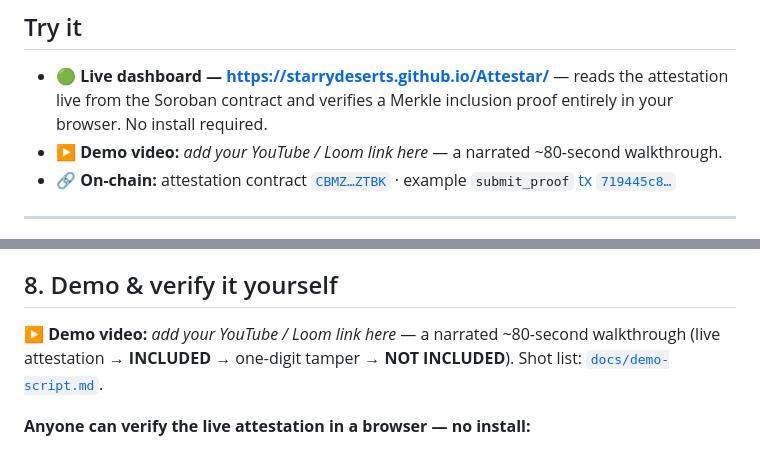
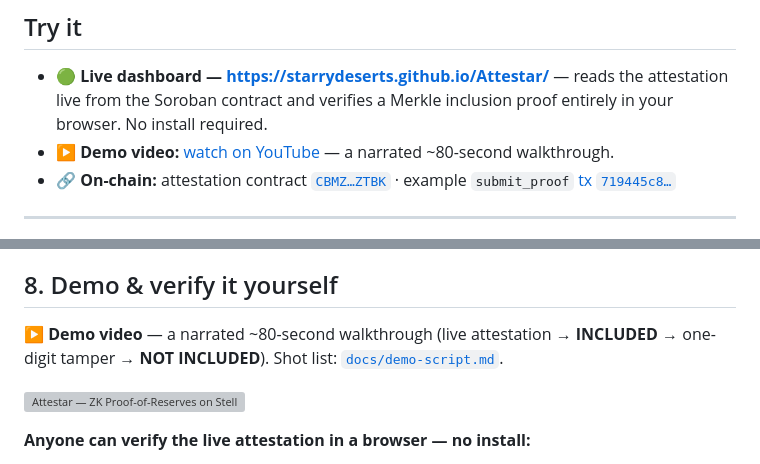
Before and after one commit to StarryDeserts/Attestar, a Markdown page: README.md, 2 parts joined by grey strips. GitHub-like rendering; grey boxes are pictures that could not be loaded.

Commit message:
docs: link the YouTube demo video in the README
Fill both demo-video slots with https://youtu.be/DFXo53pYJDM — a plain link in
the "Try it" block and a clickable thumbnail in the Demo section.

```diff
--- a/README.md
+++ b/README.md
@@ -9,7 +9,7 @@ A custodian commits to its per-user liabilities under a Merkle-sum-tree root `M`
 ## Try it
 
 - **🟢 Live dashboard — <https://starrydeserts.github.io/Attestar/>** — reads the attestation live from the Soroban contract and verifies a Merkle inclusion proof entirely in your browser. No install required.
-- **▶ Demo video:** _add your YouTube / Loom link here_ — a narrated ~80-second walkthrough.
+- **▶ Demo video:** [watch on YouTube](https://youtu.be/DFXo53pYJDM) — a narrated ~80-second walkthrough.
 - **🔗 On-chain:** attestation contract [`CBMZ…ZTBK`](https://stellar.expert/explorer/testnet/contract/CBMZGJJYJCBNEG3HHPEE42XPP6TNINKWK2SM7XM3H7DNXNAPZXI2ZTBK) · example `submit_proof` [tx `719445c8…`](https://stellar.expert/explorer/testnet/tx/719445c8a625ec64e99a67af5b6011c89816f900aa5bb3d2eb0c54cafe7f51a0)
 
 ---
@@ -163,7 +163,9 @@ cargo run -p verifier-cli -- \
 
 ## 8. Demo & verify it yourself
 
-**▶ Demo video:** _add your YouTube / Loom link here_ — a narrated ~80-second walkthrough (live attestation → **INCLUDED** → one-digit tamper → **NOT INCLUDED**). Shot list: [`docs/demo-script.md`](docs/demo-script.md).
+**▶ Demo video** — a narrated ~80-second walkthrough (live attestation → **INCLUDED** → one-digit tamper → **NOT INCLUDED**). Shot list: [`docs/demo-script.md`](docs/demo-script.md).
+
+[![Attestar — ZK Proof-of-Reserves on Stellar (demo)](https://img.youtube.com/vi/DFXo53pYJDM/hqdefault.jpg)](https://youtu.be/DFXo53pYJDM)
 
 **Anyone can verify the live attestation in a browser — no install:**
 
```
